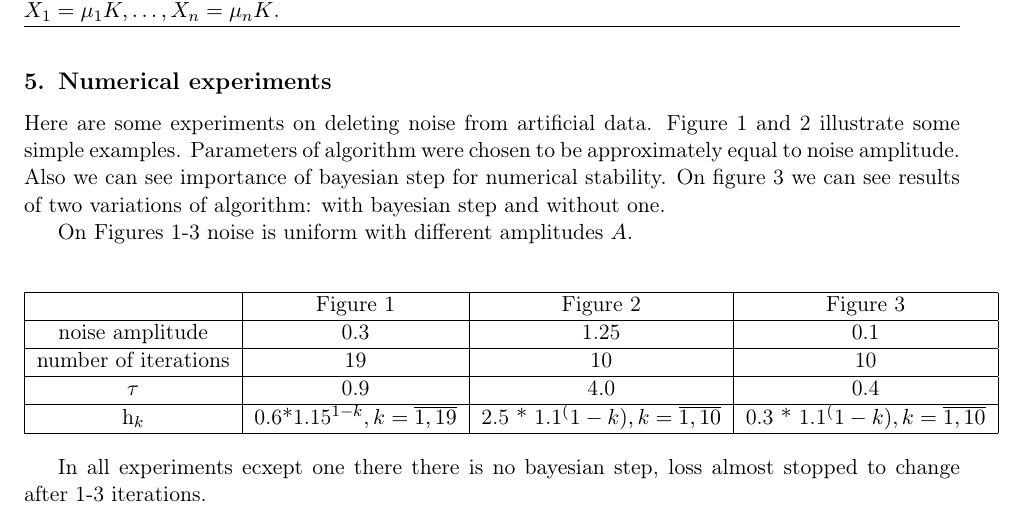
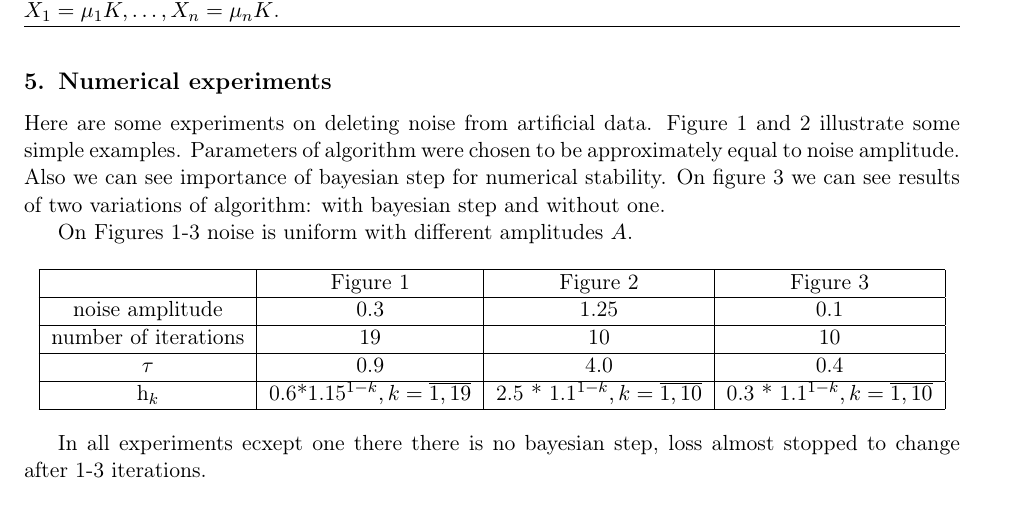
Before and after one commit to Busowski/bayes_project, a LaTeX paper (report.tex): part of page 2 of 4, cut so that both start at the same text. The pictures show the PDF file report.pdf that the author committed with the source.

Commit message:
Add files via upload

```diff
--- a/report.tex
+++ b/report.tex
@@ -149,8 +149,8 @@ On Figures 1-3 noise is uniform with different amplitudes $A$.
     \hline
     h_k &
     0.6*1.15^{1-k}, k = \overline{1, 19} &
-    2.5 * 1.1^(1-k), k = \overline{1, 10} &
-    0.3 * 1.1^(1-k), k = \overline{1, 10} \\
+    2.5 * 1.1^{1-k}, k = \overline{1, 10} &
+    0.3 * 1.1^{1-k}, k = \overline{1, 10} \\
     \hline
 \end{tabular}
 \end{center}
```
Also changed, not shown: report.pdf.
